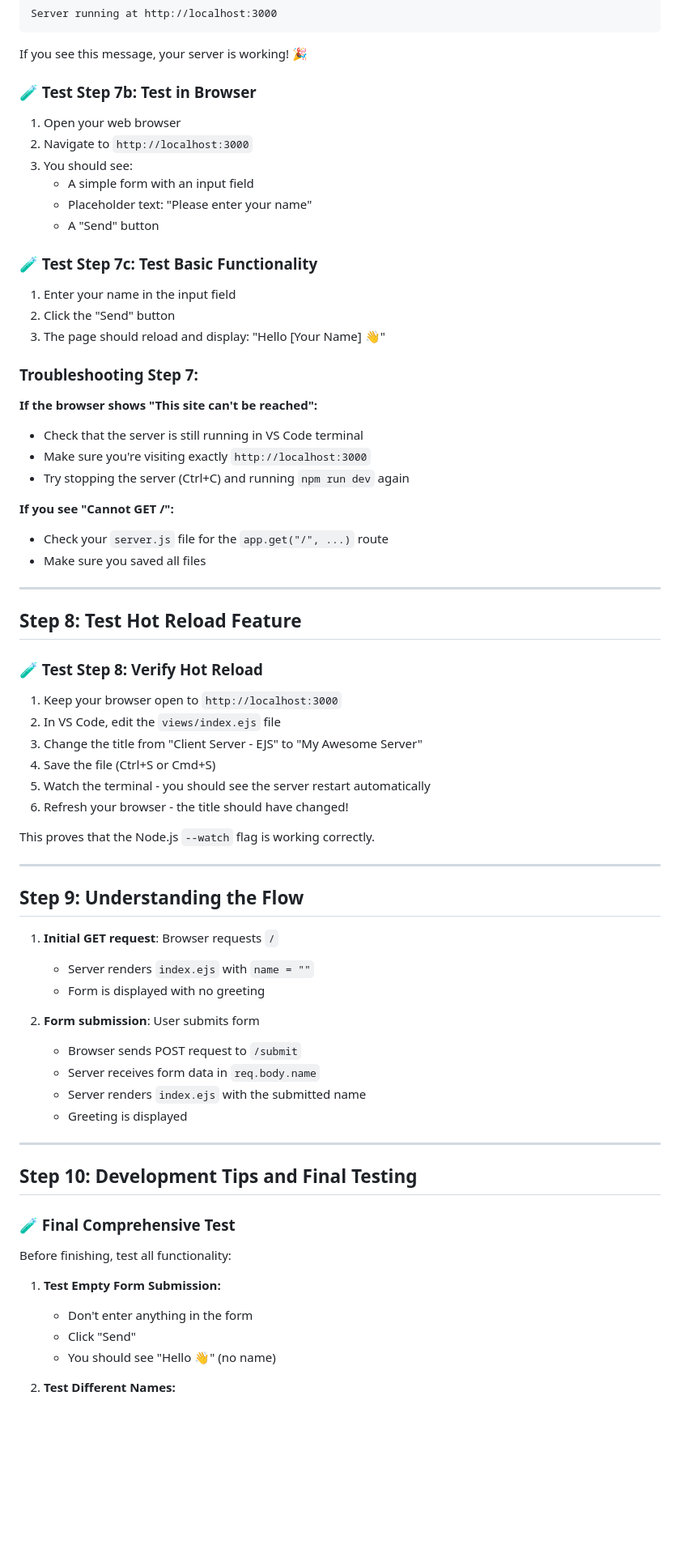
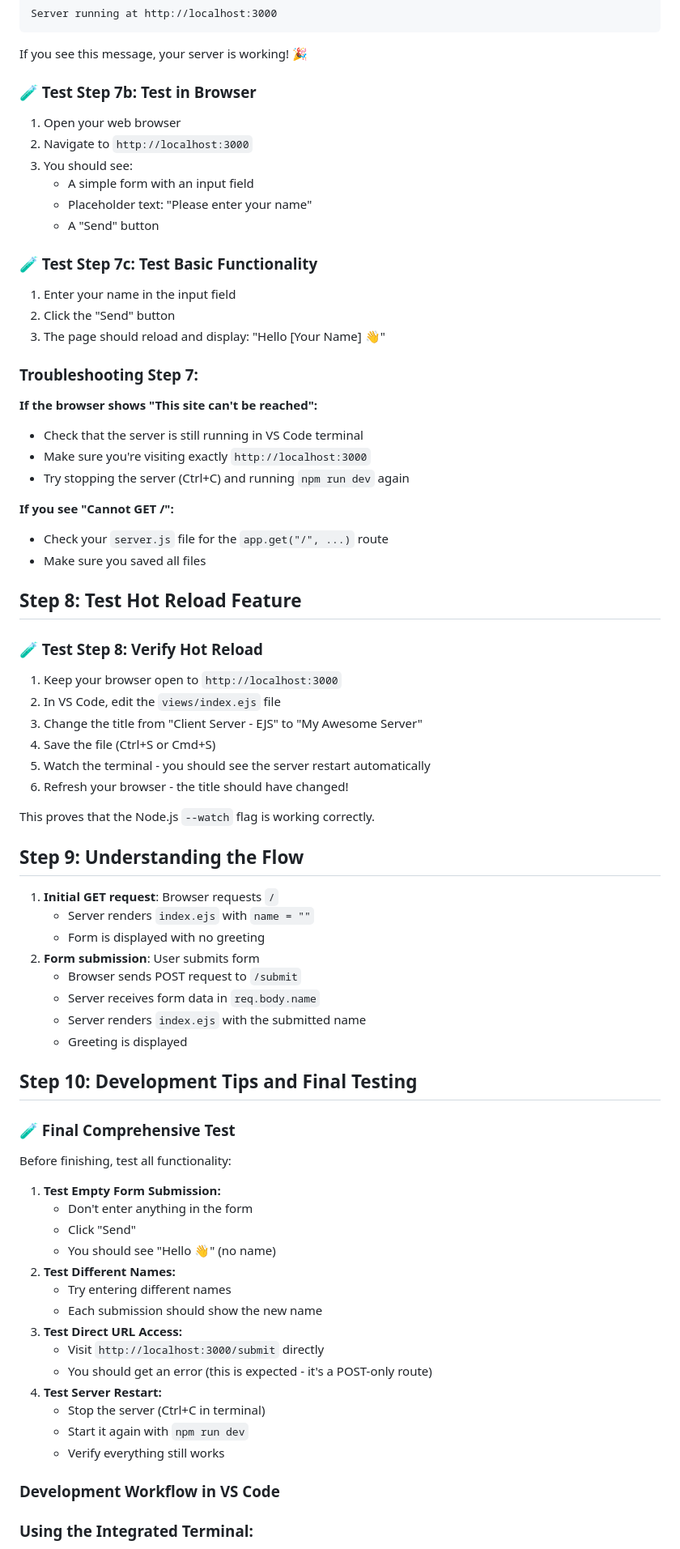
Before and after one commit to cederdorff/node-express-ejs-client-server-app, a Markdown page: 1_Building_a_Simple_Client_Server_App_with_Node_Express_EJS.md, the part around one of its changes. Shown at 81% size. Drawn GitHub-style; blank space fills up the shorter version.

```diff
--- a/1_Building_a_Simple_Client_Server_App_with_Node_Express_EJS.md
+++ b/1_Building_a_Simple_Client_Server_App_with_Node_Express_EJS.md
@@ -482,77 +470,80 @@ Server running at http://localhost:3000
 
 If you see this message, your server is working! 🎉
 
-### 🧪 Test Step 7b: Test in Browser
+### **🧪 Test Step 7b: Test in Browser**
 
 1. Open your web browser
-2. Navigate to `http://localhost:3000`
+2. Navigate to `http://localhost:3000`
 3. You should see:
-   - A simple form with an input field
-   - Placeholder text: "Please enter your name"
-   - A "Send" button
+    - A simple form with an input field
+    - Placeholder text: "Please enter your name"
+    - A "Send" button
 
-### 🧪 Test Step 7c: Test Basic Functionality
+### **🧪 Test Step 7c: Test Basic Functionality**
 
 1. Enter your name in the input field
 2. Click the "Send" button
 3. The page should reload and display: "Hello [Your Name] 👋"
 
-### Troubleshooting Step 7:
+### **Troubleshooting Step 7:**
 
 **If the browser shows "This site can't be reached":**
 
 - Check that the server is still running in VS Code terminal
-- Make sure you're visiting exactly `http://localhost:3000`
-- Try stopping the server (Ctrl+C) and running `npm run dev` again
+- Make sure you're visiting exactly `http://localhost:3000`
+- Try stopping the server (Ctrl+C) and running `npm run dev` again
 
 **If you see "Cannot GET /":**
 
-- Check your `server.js` file for the `app.get("/", ...)` route
+- Check your `server.js` file for the `app.get("/", ...)` route
 - Make sure you saved all files
 
----
+## **Step 8: Test Hot Reload Feature**
 
-## Step 8: Test Hot Reload Feature
+### **🧪 Test Step 8: Verify Hot Reload**
 
-### 🧪 Test Step 8: Verify Hot Reload
-
-1. Keep your browser open to `http://localhost:3000`
-2. In VS Code, edit the `views/index.ejs` file
+1. Keep your browser open to `http://localhost:3000`
+2. In VS Code, edit the `views/index.ejs` file
 3. Change the title from "Client Server - EJS" to "My Awesome Server"
 4. Save the file (Ctrl+S or Cmd+S)
 5. Watch the terminal - you should see the server restart automatically
 6. Refresh your browser - the title should have changed!
 
-This proves that the Node.js `--watch` flag is working correctly.
+This proves that the Node.js `--watch` flag is working correctly.
 
----
+## **Step 9: Understanding the Flow**
 
-## Step 9: Understanding the Flow
+1. **Initial GET request**: Browser requests `/`
+    - Server renders `index.ejs` with `name = ""`
+    - Form is displayed with no greeting
+2. **Form submission**: User submits form
+    - Browser sends POST request to `/submit`
+    - Server receives form data in `req.body.name`
+    - Server renders `index.ejs` with the submitted name
+    - Greeting is displayed
 
-1. **Initial GET request**: Browser requests `/`
+## **Step 10: Development Tips and Final Testing**
 
-   - Server renders `index.ejs` with `name = ""`
-   - Form is displayed with no greeting
-
-2. **Form submission**: User submits form
-   - Browser sends POST request to `/submit`
-   - Server receives form data in `req.body.name`
-   - Server renders `index.ejs` with the submitted name
-   - Greeting is displayed
-
----
-
-## Step 10: Development Tips and Final Testing
-
-### 🧪 Final Comprehensive Test
+### **🧪 Final Comprehensive Test**
 
 Before finishing, test all functionality:
 
 1. **Test Empty Form Submission:**
+    - Don't enter anything in the form
+    - Click "Send"
+    - You should see "Hello 👋" (no name)
+2. **Test Different Names:**
+    - Try entering different names
+    - Each submission should show the new name
+3. **Test Direct URL Access:**
+    - Visit `http://localhost:3000/submit` directly
+    - You should get an error (this is expected - it's a POST-only route)
+4. **Test Server Restart:**
+    - Stop the server (Ctrl+C in terminal)
+    - Start it again with `npm run dev`
+    - Verify everything still works
 
-   - Don't enter anything in the form
-   - Click "Send"
-   - You should see "Hello 👋" (no name)
+### **Development Workflow in VS Code**
 
-2. **Test Different Names:**
+### **Using the Integrated Terminal:**
 
```
Also changed, not shown: other parts of 1_Building_a_Simple_Client_Server_App_with_Node_Express_EJS.md (+139 -176 lines).
